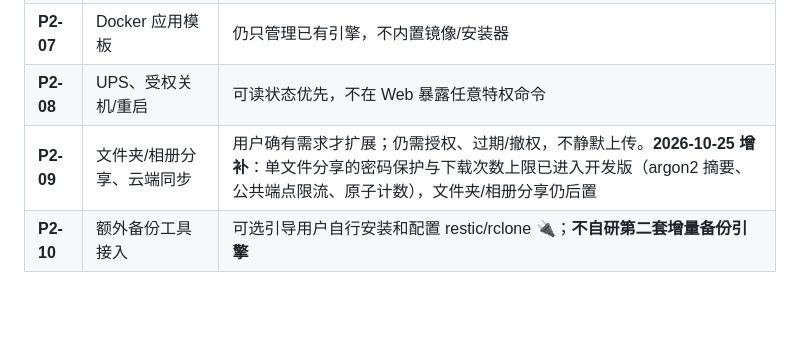
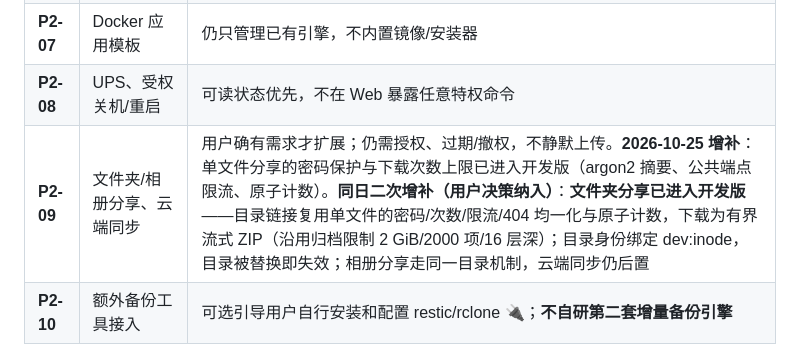
Before and after one commit to lengsukq/LightIsle, a Markdown page: docs/FNOS_PARITY_PRIORITIES.md, the part around the change. Drawn GitHub-style; blank space fills up the shorter version.

```diff
--- a/docs/FNOS_PARITY_PRIORITIES.md
+++ b/docs/FNOS_PARITY_PRIORITIES.md
@@ -86,7 +86,7 @@ P0 = 个人 NAS 的必要安全与可用性；P1 = 高价值常用能力；P2 =
 | **P2-06** | DLNA、下载中心 | 用现有客户端/系统能力可替代时先不做；下载中心须资源有界、SSRF 保护 |
 | **P2-07** | Docker 应用模板 | 仍只管理已有引擎，不内置镜像/安装器 |
 | **P2-08** | UPS、受权关机/重启 | 可读状态优先，不在 Web 暴露任意特权命令 |
-| **P2-09** | 文件夹/相册分享、云端同步 | 用户确有需求才扩展；仍需授权、过期/撤权，不静默上传。**2026-10-25 增补**：单文件分享的密码保护与下载次数上限已进入开发版（argon2 摘要、公共端点限流、原子计数），文件夹/相册分享仍后置 |
+| **P2-09** | 文件夹/相册分享、云端同步 | 用户确有需求才扩展；仍需授权、过期/撤权，不静默上传。**2026-10-25 增补**：单文件分享的密码保护与下载次数上限已进入开发版（argon2 摘要、公共端点限流、原子计数）。**同日二次增补（用户决策纳入）**：**文件夹分享已进入开发版**——目录链接复用单文件的密码/次数/限流/404 均一化与原子计数，下载为有界流式 ZIP（沿用归档限制 2 GiB/2000 项/16 层深）；目录身份绑定 dev:inode，目录被替换即失效；相册分享走同一目录机制，云端同步仍后置 |
 | **P2-10** | 额外备份工具接入 | 可选引导用户自行安装和配置 restic/rclone 🔌；**不自研第二套增量备份引擎** |
 
 ### 明确不进入个人版范围
```
Also changed, not shown: docs/ACCEPTANCE_DEBT_2026-10-25.md (+5 -0 lines), docs/STATUS.md (+1 -1 lines).
